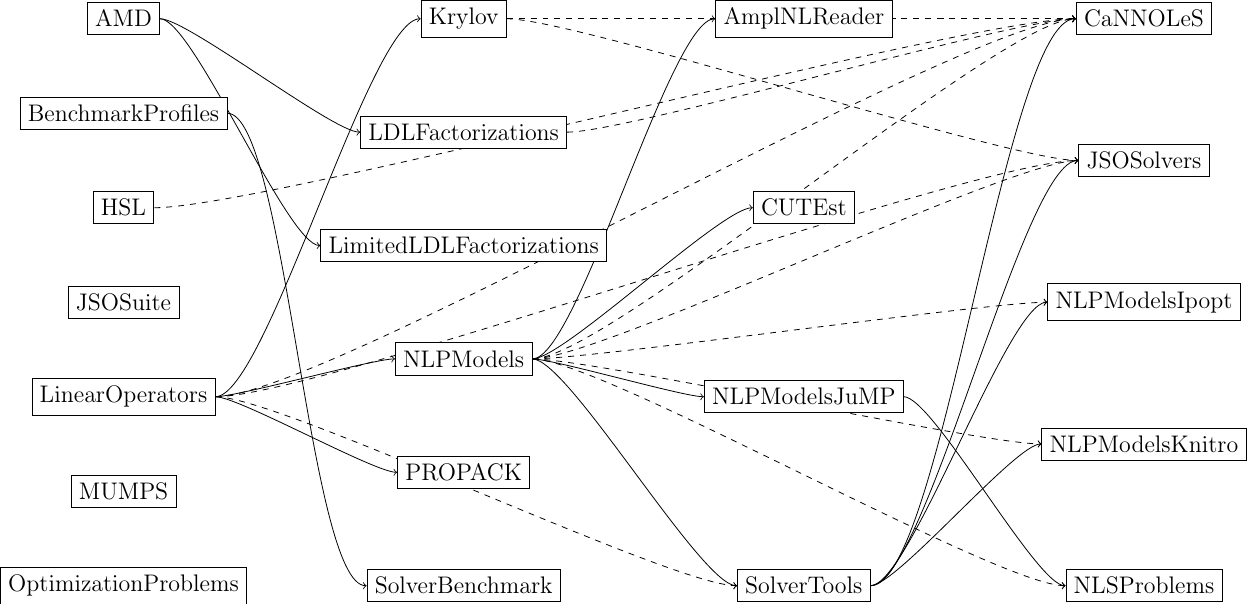
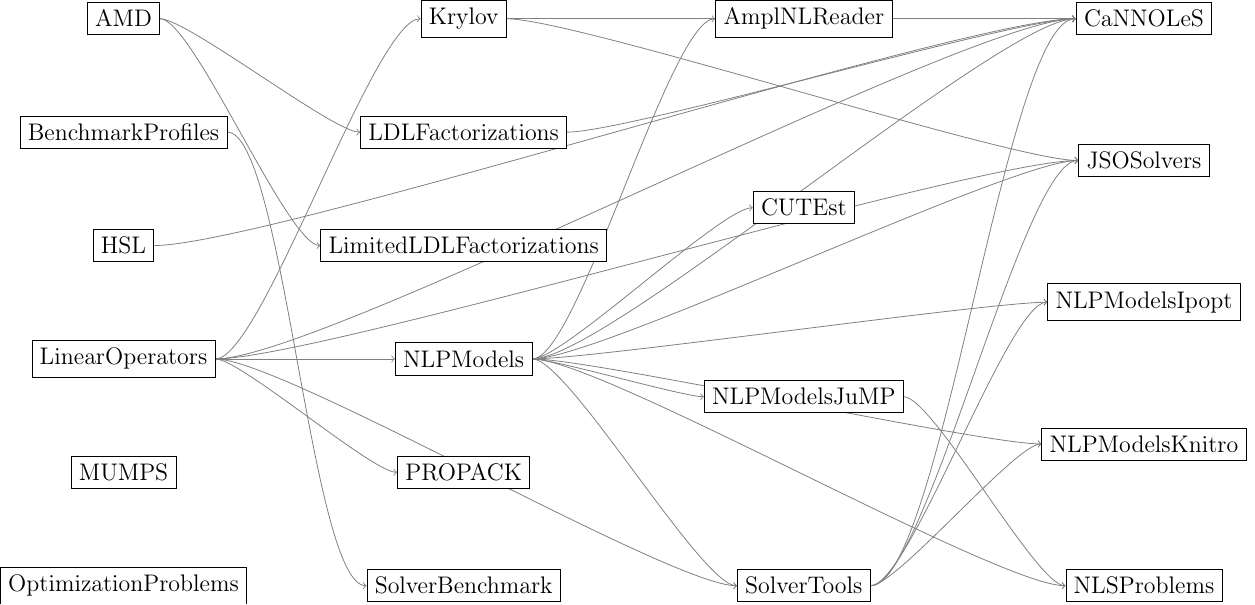
Before and after one commit to abelsiqueira/dependency-tree-julia, a LaTeX figure (deps.tex, which reads tree.tex): the whole page. Compiled offline with pdfLaTeX.

Commit message:
Better lines

```diff
--- a/tree.tex
+++ b/tree.tex
@@ -1,10 +1,9 @@
 \begin{tikzpicture}
 \node[draw,fill=white] (amd) at (0,0.0) {AMD};
-\node[draw,fill=white] (benchmarkprofiles) at (0,-1.6666666666666667) {BenchmarkProfiles};
-\node[draw,fill=white] (hsl) at (0,-3.3333333333333335) {HSL};
-\node[draw,fill=white] (jsosuite) at (0,-5.0) {JSOSuite};
-\node[draw,fill=white] (linearoperators) at (0,-6.666666666666667) {LinearOperators};
-\node[draw,fill=white] (mumps) at (0,-8.333333333333334) {MUMPS};
+\node[draw,fill=white] (benchmarkprofiles) at (0,-2.0) {BenchmarkProfiles};
+\node[draw,fill=white] (hsl) at (0,-4.0) {HSL};
+\node[draw,fill=white] (linearoperators) at (0,-6.0) {LinearOperators};
+\node[draw,fill=white] (mumps) at (0,-8.0) {MUMPS};
 \node[draw,fill=white] (optimizationproblems) at (0,-10.0) {OptimizationProblems};
 \node[draw,fill=white] (krylov) at (6,0.0) {Krylov};
 \node[draw,fill=white] (ldlfactorizations) at (6,-2.0) {LDLFactorizations};
@@ -22,32 +21,32 @@
 \node[draw,fill=white] (nlpmodelsknitro) at (18,-7.5) {NLPModelsKnitro};
 \node[draw,fill=white] (nlsproblems) at (18,-10.0) {NLSProblems};
 \begin{scope}[on background layer]
-\draw[->,solid] (nlpmodels) to [in=180,out=0,looseness=0.3] (amplnlreader);
-\draw[->,solid] (nlpmodels) to [in=180,out=0,looseness=0.3] (cutest);
-\draw[->,dashed] (nlpmodels) to [in=180,out=0,looseness=0.3] (cannoles);
-\draw[->,dashed] (hsl) to [in=180,out=0,looseness=0.3] (cannoles);
-\draw[->,solid] (solvertools) to [in=180,out=0,looseness=0.3] (cannoles);
-\draw[->,dashed] (linearoperators) to [in=180,out=0,looseness=0.3] (cannoles);
-\draw[->,dashed] (krylov) to [in=180,out=0,looseness=0.3] (cannoles);
-\draw[->,dashed] (ldlfactorizations) to [in=180,out=0,looseness=0.3] (cannoles);
-\draw[->,dashed] (nlpmodels) to [in=180,out=0,looseness=0.3] (jsosolvers);
-\draw[->,solid] (solvertools) to [in=180,out=0,looseness=0.3] (jsosolvers);
-\draw[->,dashed] (linearoperators) to [in=180,out=0,looseness=0.3] (jsosolvers);
-\draw[->,dashed] (krylov) to [in=180,out=0,looseness=0.3] (jsosolvers);
-\draw[->,solid] (linearoperators) to [in=180,out=0,looseness=0.3] (krylov);
-\draw[->,solid] (amd) to [in=180,out=0,looseness=0.3] (ldlfactorizations);
-\draw[->,solid] (amd) to [in=180,out=0,looseness=0.3] (limitedldlfactorizations);
-\draw[->,solid] (linearoperators) to [in=180,out=0,looseness=0.3] (nlpmodels);
-\draw[->,dashed] (nlpmodels) to [in=180,out=0,looseness=0.3] (nlpmodelsipopt);
-\draw[->,solid] (solvertools) to [in=180,out=0,looseness=0.3] (nlpmodelsipopt);
-\draw[->,solid] (nlpmodels) to [in=180,out=0,looseness=0.3] (nlpmodelsjump);
-\draw[->,dashed] (nlpmodels) to [in=180,out=0,looseness=0.3] (nlpmodelsknitro);
-\draw[->,solid] (solvertools) to [in=180,out=0,looseness=0.3] (nlpmodelsknitro);
-\draw[->,dashed] (nlpmodels) to [in=180,out=0,looseness=0.3] (nlsproblems);
-\draw[->,solid] (nlpmodelsjump) to [in=180,out=0,looseness=0.3] (nlsproblems);
-\draw[->,solid] (linearoperators) to [in=180,out=0,looseness=0.3] (propack);
-\draw[->,solid] (benchmarkprofiles) to [in=180,out=0,looseness=0.3] (solverbenchmark);
-\draw[->,solid] (nlpmodels) to [in=180,out=0,looseness=0.3] (solvertools);
-\draw[->,dashed] (linearoperators) to [in=180,out=0,looseness=0.3] (solvertools);
+\draw[->,gray] (nlpmodels) to [in=180,out=0,looseness=0.3] (amplnlreader);
+\draw[->,gray] (nlpmodels) to [in=180,out=0,looseness=0.3] (cutest);
+\draw[->,gray] (nlpmodels) to [in=180,out=0,looseness=0.3] (cannoles);
+\draw[->,gray] (hsl) to [in=180,out=0,looseness=0.3] (cannoles);
+\draw[->,gray] (solvertools) to [in=180,out=0,looseness=0.3] (cannoles);
+\draw[->,gray] (linearoperators) to [in=180,out=0,looseness=0.3] (cannoles);
+\draw[->,gray] (krylov) to [in=180,out=0,looseness=0.3] (cannoles);
+\draw[->,gray] (ldlfactorizations) to [in=180,out=0,looseness=0.3] (cannoles);
+\draw[->,gray] (nlpmodels) to [in=180,out=0,looseness=0.3] (jsosolvers);
+\draw[->,gray] (solvertools) to [in=180,out=0,looseness=0.3] (jsosolvers);
+\draw[->,gray] (linearoperators) to [in=180,out=0,looseness=0.3] (jsosolvers);
+\draw[->,gray] (krylov) to [in=180,out=0,looseness=0.3] (jsosolvers);
+\draw[->,gray] (linearoperators) to [in=180,out=0,looseness=0.3] (krylov);
+\draw[->,gray] (amd) to [in=180,out=0,looseness=0.3] (ldlfactorizations);
+\draw[->,gray] (amd) to [in=180,out=0,looseness=0.3] (limitedldlfactorizations);
+\draw[->,gray] (linearoperators) to [in=180,out=0,looseness=0.3] (nlpmodels);
+\draw[->,gray] (nlpmodels) to [in=180,out=0,looseness=0.3] (nlpmodelsipopt);
+\draw[->,gray] (solvertools) to [in=180,out=0,looseness=0.3] (nlpmodelsipopt);
+\draw[->,gray] (nlpmodels) to [in=180,out=0,looseness=0.3] (nlpmodelsjump);
+\draw[->,gray] (nlpmodels) to [in=180,out=0,looseness=0.3] (nlpmodelsknitro);
+\draw[->,gray] (solvertools) to [in=180,out=0,looseness=0.3] (nlpmodelsknitro);
+\draw[->,gray] (nlpmodels) to [in=180,out=0,looseness=0.3] (nlsproblems);
+\draw[->,gray] (nlpmodelsjump) to [in=180,out=0,looseness=0.3] (nlsproblems);
+\draw[->,gray] (linearoperators) to [in=180,out=0,looseness=0.3] (propack);
+\draw[->,gray] (benchmarkprofiles) to [in=180,out=0,looseness=0.3] (solverbenchmark);
+\draw[->,gray] (nlpmodels) to [in=180,out=0,looseness=0.3] (solvertools);
+\draw[->,gray] (linearoperators) to [in=180,out=0,looseness=0.3] (solvertools);
 \end{scope}
 \end{tikzpicture}
```
Also changed, not shown: deps.pdf, deps.png, 1 other file.
